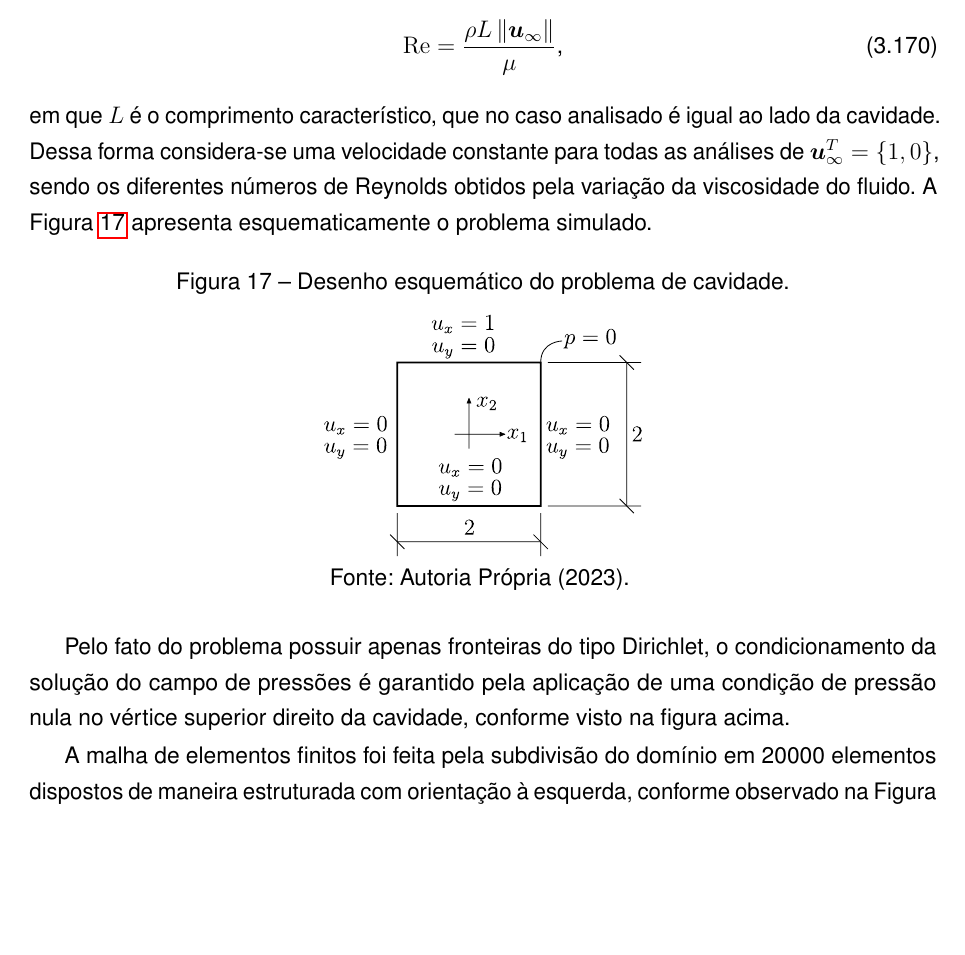
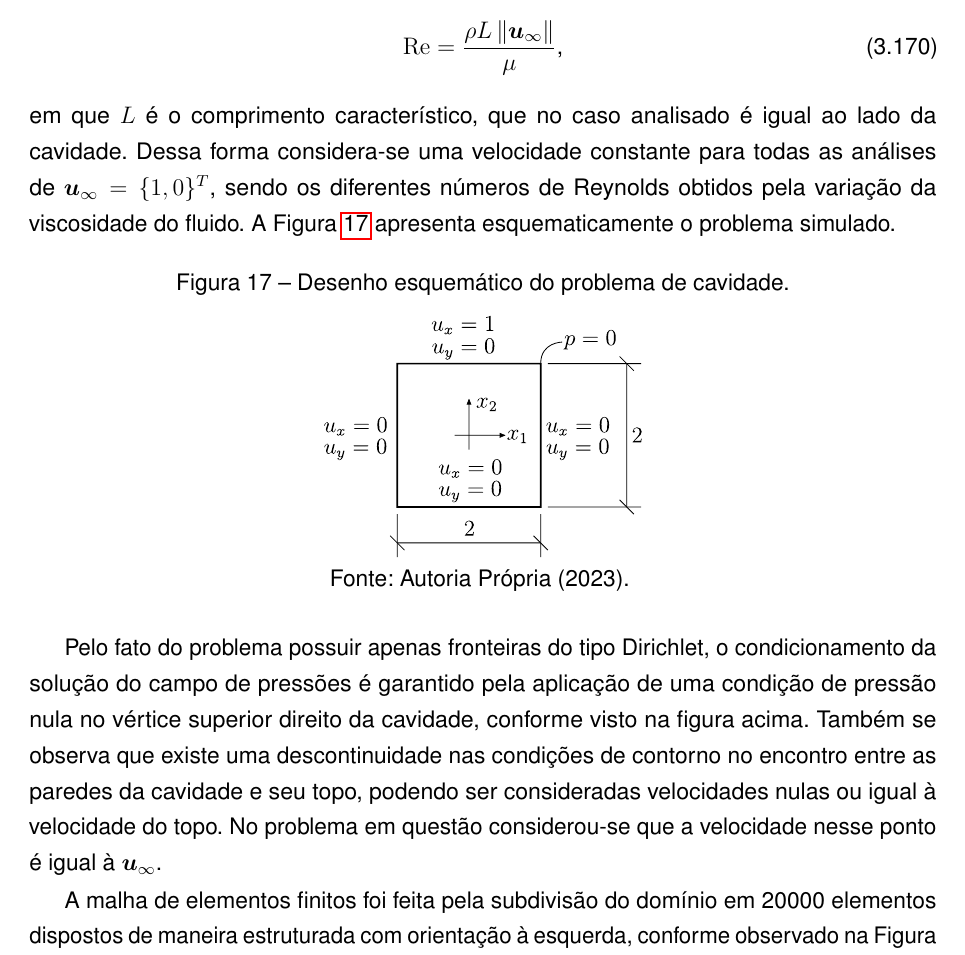
Before and after one commit to raksanches/QualificacaoMatheus, a LaTeX thesis (main.tex, which reads Capitulos/C3-FundTeorica/S5-MT/SS4-Exemplos.tex): part of page 78 of 92, cut so that both start at the same text, the shorter picture padded with empty space. Compiled offline with pdfLaTeX.

Commit message:
Exemplo cavidade

```diff
--- a/Capitulos/C3-FundTeorica/S5-MT/SS4-Exemplos.tex
+++ b/Capitulos/C3-FundTeorica/S5-MT/SS4-Exemplos.tex
@@ -11,7 +11,7 @@ A primeira simulação considerada trata-se de uma cavidade quadrada ($\Omega=[-
     \label{eq:Reynolds}
 \end{equation}
 
-\noindent em que $L$ é o comprimento característico, que no caso analisado é igual ao lado da cavidade. Dessa forma considera-se uma velocidade constante para todas as análises de $\BB{u}_\infty^T=\{1,0\}$, sendo os diferentes números de Reynolds obtidos pela variação da viscosidade do fluido. A Figura \ref{fig:cavity} apresenta esquematicamente o problema simulado.
+\noindent em que $L$ é o comprimento característico, que no caso analisado é igual ao lado da cavidade. Dessa forma considera-se uma velocidade constante para todas as análises de $\BB{u}_\infty=\{1,0\}^T$, sendo os diferentes números de Reynolds obtidos pela variação da viscosidade do fluido. A Figura \ref{fig:cavity} apresenta esquematicamente o problema simulado.
 
 \begin{figure}[h]
     \centering
@@ -21,7 +21,7 @@ A primeira simulação considerada trata-se de uma cavidade quadrada ($\Omega=[-
     \label{fig:cavity}
 \end{figure}
 
-Pelo fato do problema possuir apenas fronteiras do tipo Dirichlet, o condicionamento da solução do campo de pressões é garantido pela aplicação de uma condição de pressão nula no vértice superior direito da cavidade, conforme visto na figura acima.
+Pelo fato do problema possuir apenas fronteiras do tipo Dirichlet, o condicionamento da solução do campo de pressões é garantido pela aplicação de uma condição de pressão nula no vértice superior direito da cavidade, conforme visto na figura acima.  Também se observa que existe uma descontinuidade nas condições de contorno no encontro entre as paredes da cavidade e seu topo, podendo ser consideradas velocidades nulas ou igual à velocidade do topo. No problema em questão considerou-se que a velocidade nesse ponto é igual à $\BB{u}_\infty$.
 
 A malha de elementos finitos foi feita pela subdivisão do domínio em 20000 elementos dispostos de maneira estruturada com orientação à esquerda, conforme observado na Figura \ref{fig:cavity_disc}. Os parâmetros utilizados foram $\rho=1$ para todas as análises, $\mu=0,02$, $\mu=5\times10^{-3}$, $\mu=2\times10^{-3}$, $\mu=4\times10^{-4}$, $\mu=2,6667\times10^{-4}$ e $\mu=2\times10^{-4}$, resultando em $\Rey=100$, $\Rey=400$, $\Rey=1000$, $\Rey=5000$, $\Rey=7500$ e $\Rey=10000$, respectivamente. Os modelos utilizados foram o VMS com aproximação linear e quadrática e o LES com elementos de Taylor-Hood P2P1 e $C_S=0,10$. O passo de tempo em todos os casos foi de $\Delta t=0,1$ e a simulação foi mantida até que a estacionariedade dos parâmetros do fluxo fosse alcançada.
 
```
Also changed, not shown: Figuras/Cavity/mesh.pdf, Figuras/Cavity/mesh.svg, 1 other file.
